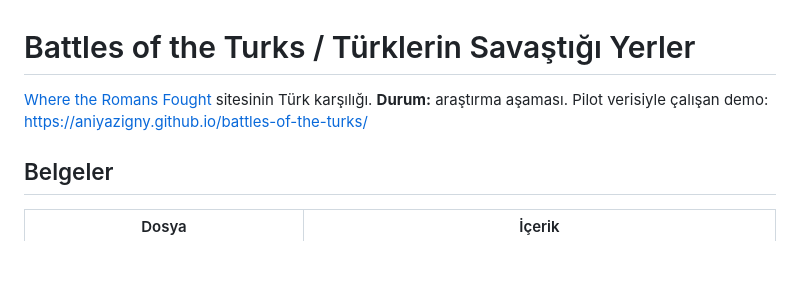
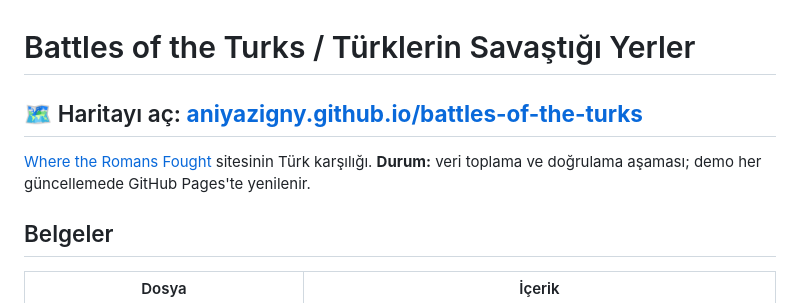
Before and after one commit to aniyazigny/battles-of-the-turks, a Markdown page: README.md, the part around the change. Drawn GitHub-style; blank space fills up the shorter version.

Commit message:
README: GitHub Pages haritasının bağlantısı en üste
Co-Authored-By: Claude Opus 5.5 <noreply@anthropic.com>
Claude-Session: https://claude.ai/code/session_01FMZLFQGd1KdCWs7hhG49i6

```diff
--- a/README.md
+++ b/README.md
@@ -1,6 +1,8 @@
 # Battles of the Turks / Türklerin Savaştığı Yerler
 
-[Where the Romans Fought](https://iosiflazaridis.github.io/battles-of-the-romans/) sitesinin Türk karşılığı. **Durum:** araştırma aşaması. Pilot verisiyle çalışan demo: https://aniyazigny.github.io/battles-of-the-turks/
+## 🗺️ Haritayı aç: **[aniyazigny.github.io/battles-of-the-turks](https://aniyazigny.github.io/battles-of-the-turks/)**
+
+[Where the Romans Fought](https://iosiflazaridis.github.io/battles-of-the-romans/) sitesinin Türk karşılığı. **Durum:** veri toplama ve doğrulama aşaması; demo her güncellemede GitHub Pages'te yenilenir.
 
 ## Belgeler
 | Dosya | İçerik |
```
